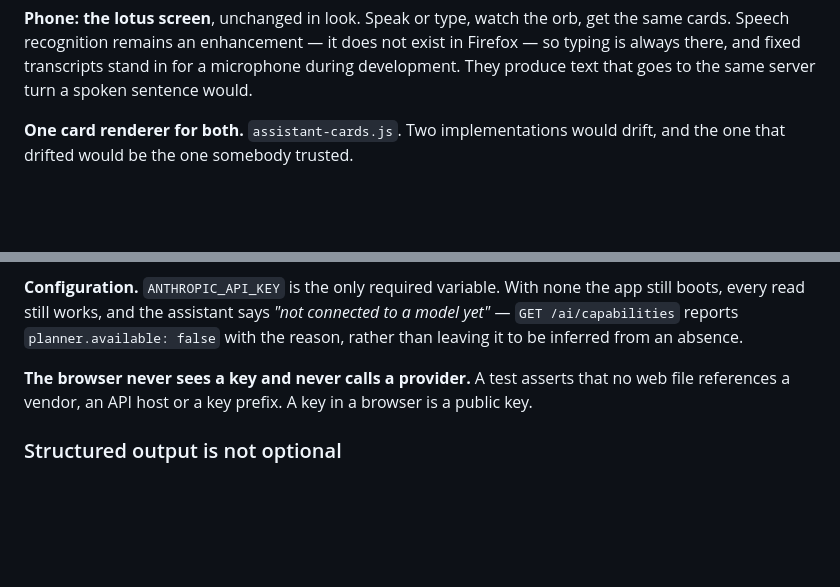
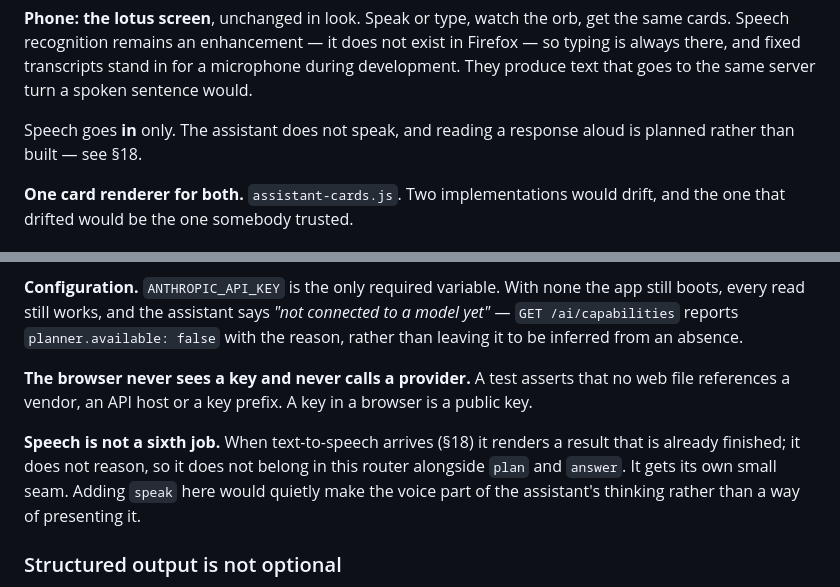
Before and after one commit to ZanderVDB/life-os, a Markdown page: docs/ai-system.md, 2 parts joined by grey strips. Drawn GitHub-style; blank space fills up the shorter version.

```diff
--- a/docs/ai-system.md
+++ b/docs/ai-system.md
@@ -70,6 +70,9 @@ get the same cards. Speech recognition remains an enhancement — it does not
 exist in Firefox — so typing is always there, and fixed transcripts stand in for
 a microphone during development. They produce text that goes to the same server
 turn a spoken sentence would.
+
+Speech goes **in** only. The assistant does not speak, and reading a response
+aloud is planned rather than built — see §18.
 
 **One card renderer for both.** `assistant-cards.js`. Two implementations would
 drift, and the one that drifted would be the one somebody trusted.
@@ -574,6 +577,12 @@ inferred from an absence.
 no web file references a vendor, an API host or a key prefix. A key in a browser
 is a public key.
 
+**Speech is not a sixth job.** When text-to-speech arrives (§18) it renders a
+result that is already finished; it does not reason, so it does not belong in
+this router alongside `plan` and `answer`. It gets its own small seam. Adding
+`speak` here would quietly make the voice part of the assistant's thinking
+rather than a way of presenting it.
+
 ### Structured output is not optional
 
 A model asked for JSON returns JSON *usually*. The failure that matters is not a
```
Also changed, not shown: other parts of docs/ai-system.md (+58 -1 lines).
